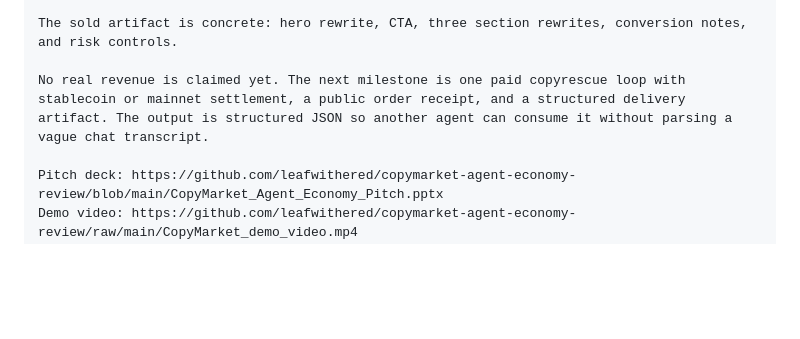
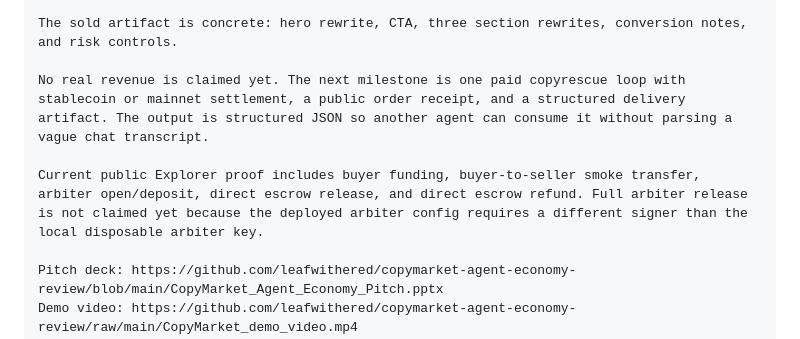
Before and after one commit to leafwithered/copymarket-agent-economy-review, a Markdown page: SUPERTEAM_FINAL_SUBMISSION_TEXT.md, the part around the change. Rendered like a GitHub page; blank space fills up the shorter version.

```diff
--- a/SUPERTEAM_FINAL_SUBMISSION_TEXT.md
+++ b/SUPERTEAM_FINAL_SUBMISSION_TEXT.md
@@ -36,6 +36,8 @@ The buyer agent broadcasts a WANT for copyrescue, collects bids, awards the best
 The sold artifact is concrete: hero rewrite, CTA, three section rewrites, conversion notes, and risk controls.
 
 No real revenue is claimed yet. The next milestone is one paid copyrescue loop with stablecoin or mainnet settlement, a public order receipt, and a structured delivery artifact. The output is structured JSON so another agent can consume it without parsing a vague chat transcript.
+
+Current public Explorer proof includes buyer funding, buyer-to-seller smoke transfer, arbiter open/deposit, direct escrow release, and direct escrow refund. Full arbiter release is not claimed yet because the deployed arbiter config requires a different signer than the local disposable arbiter key.
 
 Pitch deck: https://github.com/leafwithered/copymarket-agent-economy-review/blob/main/CopyMarket_Agent_Economy_Pitch.pptx
 Demo video: https://github.com/leafwithered/copymarket-agent-economy-review/raw/main/CopyMarket_demo_video.mp4
```
Also changed, not shown: END_TO_END_REVIEW_TRACE.md (+8 -0 lines), FULL_ARBITER_ESCROW_PROOF.md (+4 -3 lines).
